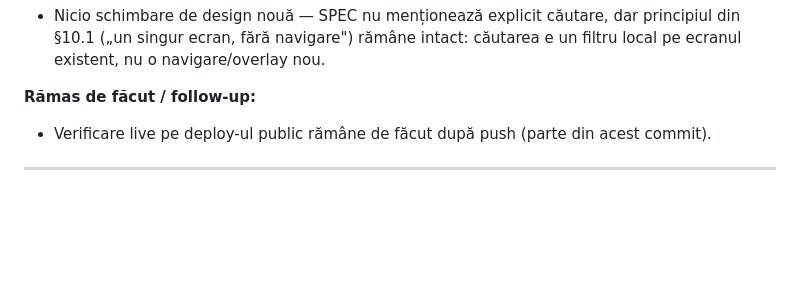
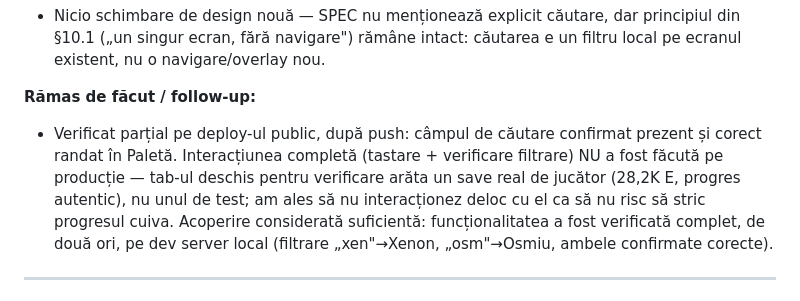
Before and after one commit to GalaxoiChL/valenta, a Markdown page: DEVLOG.md, the part around the change. GitHub-like rendering; blank space fills up the shorter version.

Commit message:
DEVLOG: noteaza verificarea partiala pe productie pentru cautare
Deploy-ul public arata acum un save real de jucator (28,2K E) - ales sa
nu interactionez cu el pentru verificare, ca sa nu risc progresul cuiva.
Functionalitatea ramane verificata complet de doua ori pe dev server local.

Co-Authored-By: Claude Sonnet 5 <noreply@anthropic.com>

```diff
--- a/DEVLOG.md
+++ b/DEVLOG.md
@@ -34,7 +34,7 @@ Format per intrare:
 - Nicio schimbare de design nouă — SPEC nu menționează explicit căutare, dar principiul din §10.1 („un singur ecran, fără navigare") rămâne intact: căutarea e un filtru local pe ecranul existent, nu o navigare/overlay nou.
 
 **Rămas de făcut / follow-up:**
-- Verificare live pe deploy-ul public rămâne de făcut după push (parte din acest commit).
+- Verificat parțial pe deploy-ul public, după push: câmpul de căutare confirmat prezent și corect randat în Paletă. Interacțiunea completă (tastare + verificare filtrare) NU a fost făcută pe producție — tab-ul deschis pentru verificare arăta un save real de jucător (28,2K E, progres autentic), nu unul de test; am ales să nu interacționez deloc cu el ca să nu risc să stric progresul cuiva. Acoperire considerată suficientă: funcționalitatea a fost verificată complet, de două ori, pe dev server local (filtrare „xen"→Xenon, „osm"→Osmiu, ambele confirmate corecte).
 
 ---
 
```
